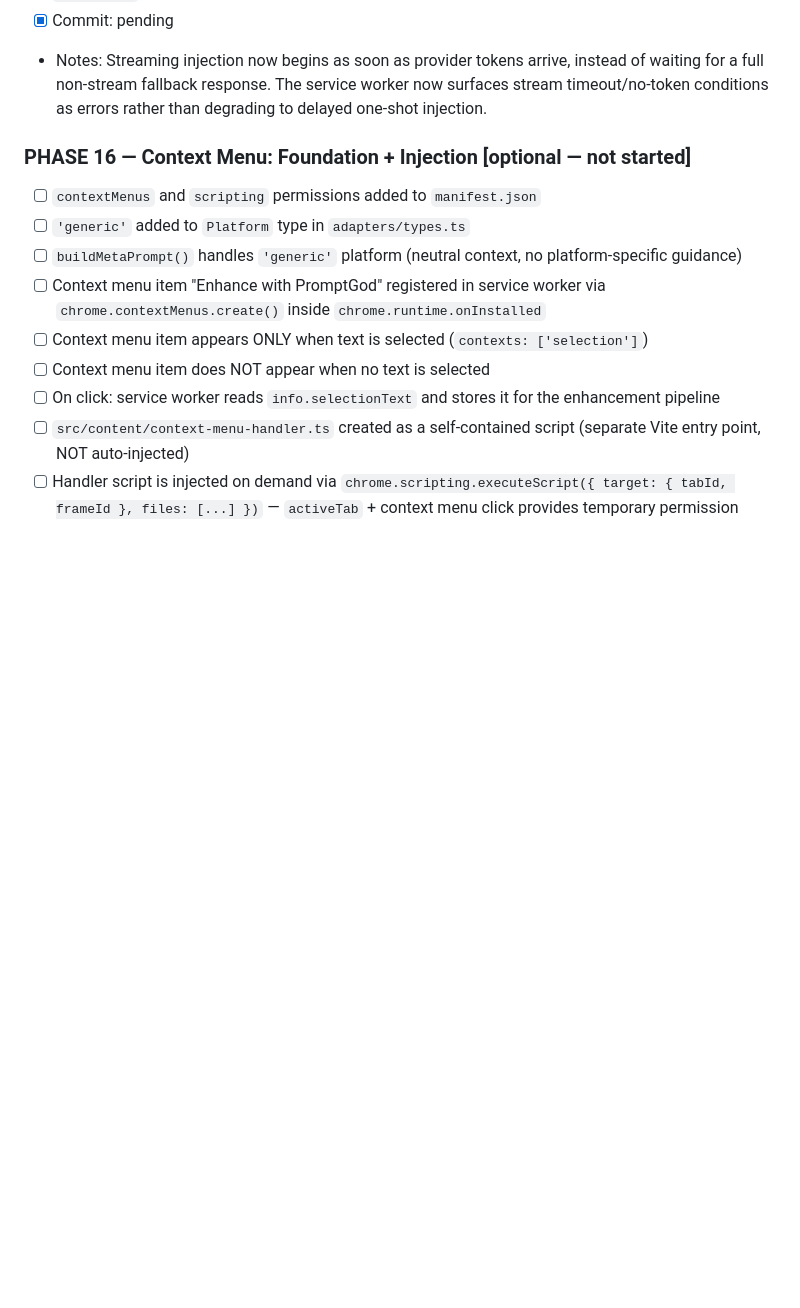
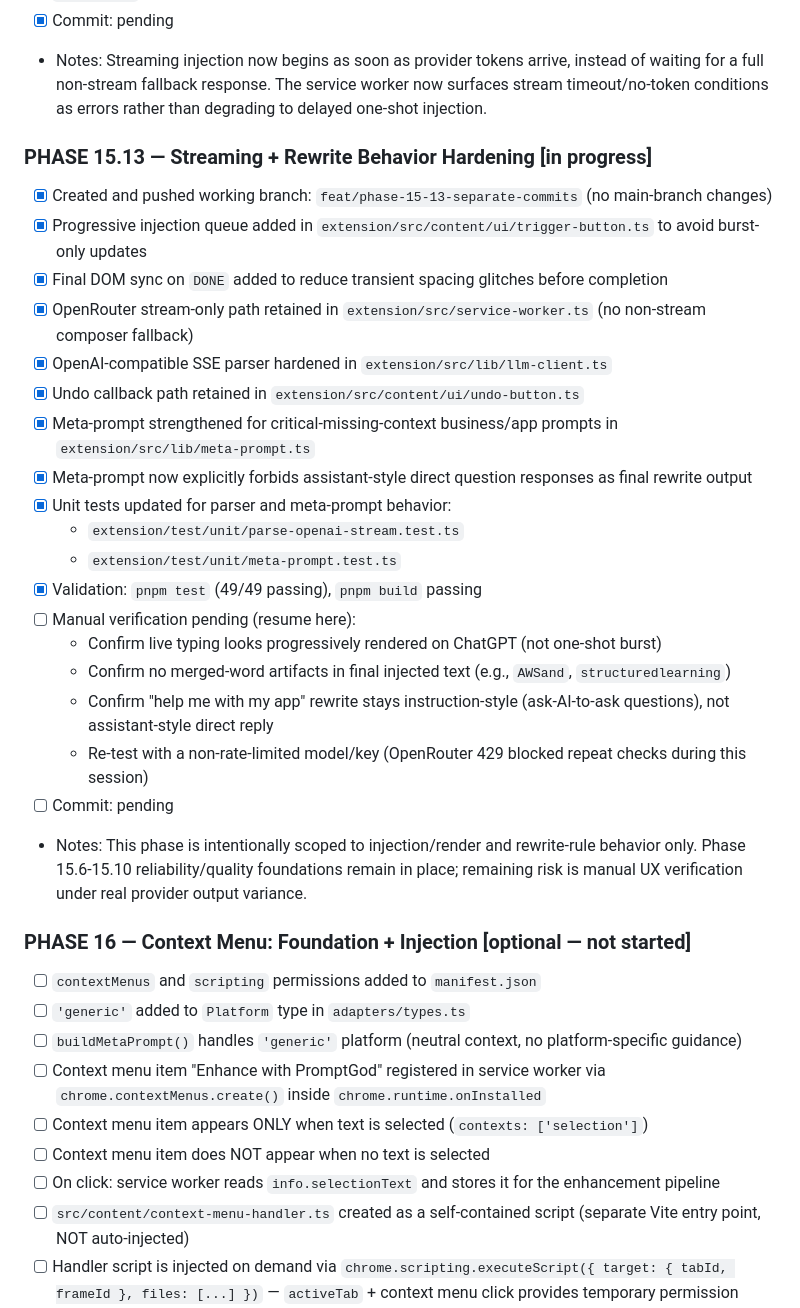
Before and after one commit to AaryanKapoor08/godprompt, a Markdown page: claude/Progress.md, the part around the change. GitHub-like rendering; blank space fills up the shorter version.

Commit message:
docs(progress): add phase 15.13 handoff snapshot

```diff
--- a/claude/Progress.md
+++ b/claude/Progress.md
@@ -297,6 +297,28 @@ Update this file as you complete each phase.
 - [x] Commit: pending
 - Notes: Streaming injection now begins as soon as provider tokens arrive, instead of waiting for a full non-stream fallback response. The service worker now surfaces stream timeout/no-token conditions as errors rather than degrading to delayed one-shot injection.
 
+### PHASE 15.13 — Streaming + Rewrite Behavior Hardening [in progress]
+
+- [x] Created and pushed working branch: `feat/phase-15-13-separate-commits` (no main-branch changes)
+- [x] Progressive injection queue added in `extension/src/content/ui/trigger-button.ts` to avoid burst-only updates
+- [x] Final DOM sync on `DONE` added to reduce transient spacing glitches before completion
+- [x] OpenRouter stream-only path retained in `extension/src/service-worker.ts` (no non-stream composer fallback)
+- [x] OpenAI-compatible SSE parser hardened in `extension/src/lib/llm-client.ts`
+- [x] Undo callback path retained in `extension/src/content/ui/undo-button.ts`
+- [x] Meta-prompt strengthened for critical-missing-context business/app prompts in `extension/src/lib/meta-prompt.ts`
+- [x] Meta-prompt now explicitly forbids assistant-style direct question responses as final rewrite output
+- [x] Unit tests updated for parser and meta-prompt behavior:
+  - `extension/test/unit/parse-openai-stream.test.ts`
+  - `extension/test/unit/meta-prompt.test.ts`
+- [x] Validation: `pnpm test` (49/49 passing), `pnpm build` passing
+- [ ] Manual verification pending (resume here):
+  - Confirm live typing looks progressively rendered on ChatGPT (not one-shot burst)
+  - Confirm no merged-word artifacts in final injected text (e.g., `AWSand`, `structuredlearning`)
+  - Confirm "help me with my app" rewrite stays instruction-style (ask-AI-to-ask questions), not assistant-style direct reply
+  - Re-test with a non-rate-limited model/key (OpenRouter 429 blocked repeat checks during this session)
+- [ ] Commit: pending
+- Notes: This phase is intentionally scoped to injection/render and rewrite-rule behavior only. Phase 15.6-15.10 reliability/quality foundations remain in place; remaining risk is manual UX verification under real provider output variance.
+
 ### PHASE 16 — Context Menu: Foundation + Injection [optional — not started]
 
 - [ ] `contextMenus` and `scripting` permissions added to `manifest.json`
```
